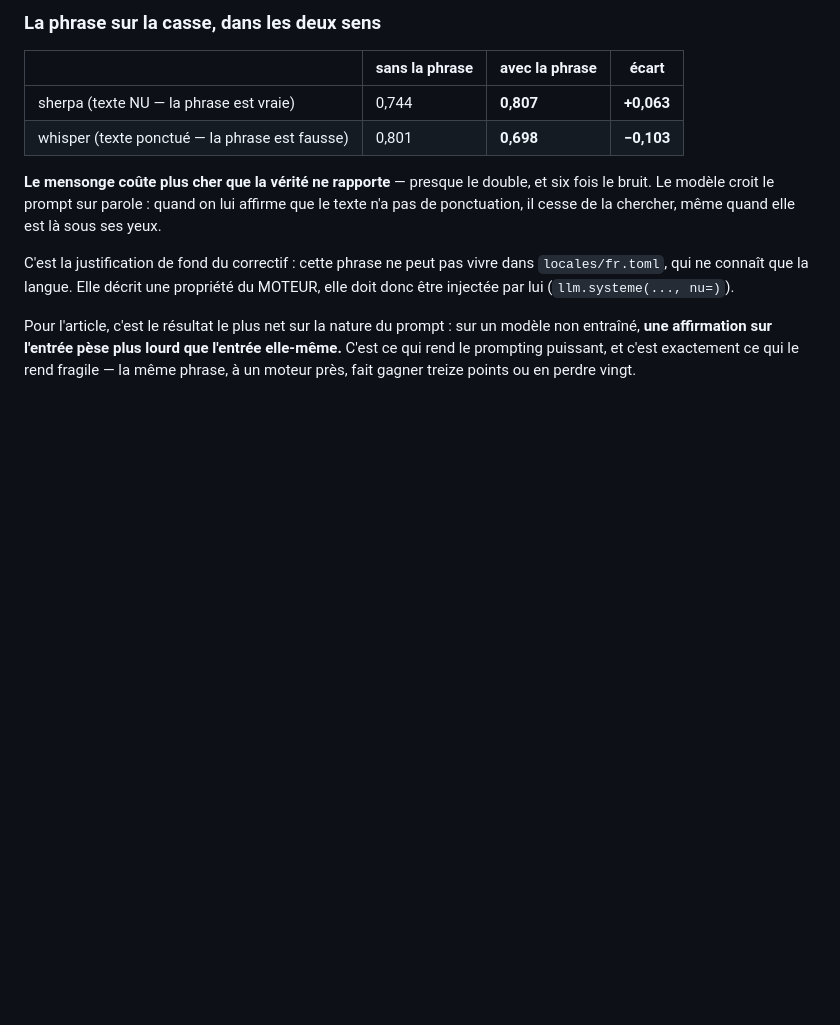
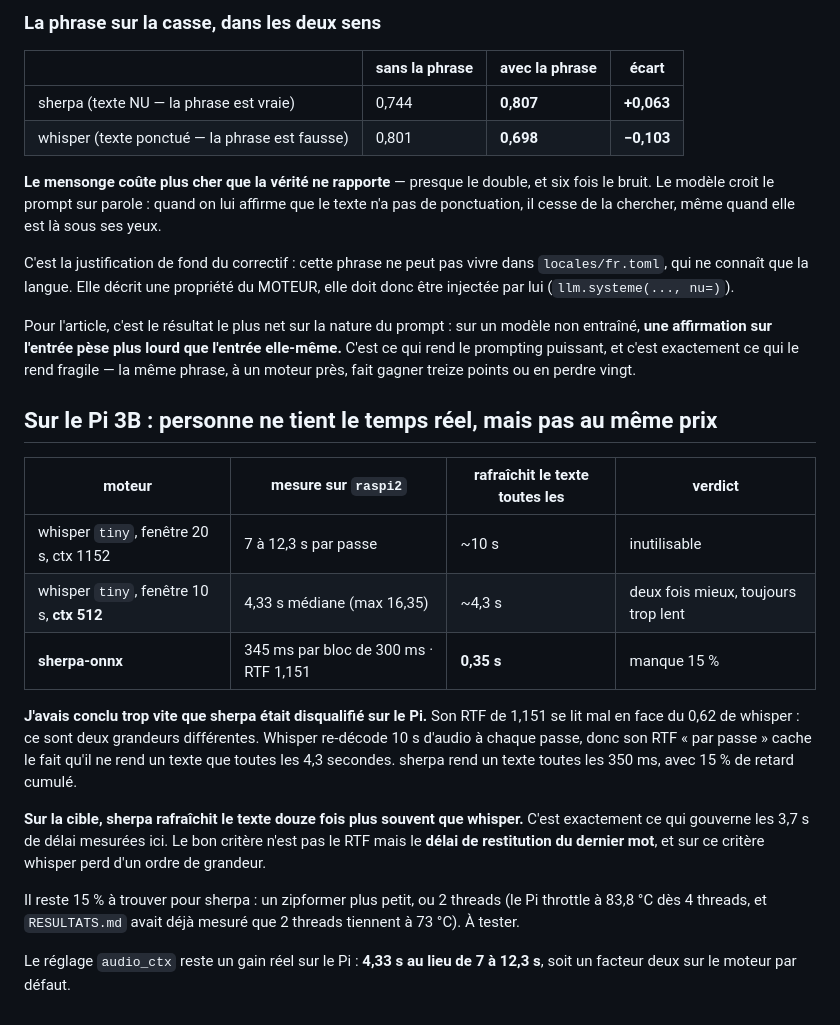
Before and after one commit to lexoyo/microturn, a Markdown page: bench/JOURNAL.md, the part around the change. Drawn GitHub-style; blank space fills up the shorter version.

Commit message:
Pi : whisper 4,33 s par passe avec ctx 512 (contre 7 a 12,3), sherpa 350 ms
Correction d'une conclusion trop rapide : le RTF de sherpa (1,151) et celui de
whisper (0,62) ne sont pas comparables. Whisper re-decode 10 s a chaque passe et
ne rend un texte que toutes les 4,3 s ; sherpa en rend un toutes les 350 ms avec
15 pour cent de retard. Sur la cible, sherpa rafraichit douze fois plus souvent.

Le bon critere n'est pas le RTF mais le delai de restitution du dernier mot.

Co-Authored-By: Claude Opus 5 <noreply@anthropic.com>

```diff
--- a/bench/JOURNAL.md
+++ b/bench/JOURNAL.md
@@ -296,3 +296,29 @@ modèle non entraîné, **une affirmation sur l'entrée pèse plus lourd que
 l'entrée elle-même.** C'est ce qui rend le prompting puissant, et c'est
 exactement ce qui le rend fragile — la même phrase, à un moteur près, fait
 gagner treize points ou en perdre vingt.
+
+## Sur le Pi 3B : personne ne tient le temps réel, mais pas au même prix
+
+| moteur | mesure sur `raspi2` | rafraîchit le texte toutes les | verdict |
+|---|---|---|---|
+| whisper `tiny`, fenêtre 20 s, ctx 1152 | 7 à 12,3 s par passe | ~10 s | inutilisable |
+| whisper `tiny`, fenêtre 10 s, **ctx 512** | 4,33 s médiane (max 16,35) | ~4,3 s | deux fois mieux, toujours trop lent |
+| **sherpa-onnx** | 345 ms par bloc de 300 ms · RTF 1,151 | **0,35 s** | manque 15 % |
+
+**J'avais conclu trop vite que sherpa était disqualifié sur le Pi.** Son RTF de
+1,151 se lit mal en face du 0,62 de whisper : ce sont deux grandeurs
+différentes. Whisper re-décode 10 s d'audio à chaque passe, donc son RTF « par
+passe » cache le fait qu'il ne rend un texte que toutes les 4,3 secondes. sherpa
+rend un texte toutes les 350 ms, avec 15 % de retard cumulé.
+
+**Sur la cible, sherpa rafraîchit le texte douze fois plus souvent que whisper.**
+C'est exactement ce qui gouverne les 3,7 s de délai mesurées ici. Le bon
+critère n'est pas le RTF mais le **délai de restitution du dernier mot**, et sur
+ce critère whisper perd d'un ordre de grandeur.
+
+Il reste 15 % à trouver pour sherpa : un zipformer plus petit, ou 2 threads
+(le Pi throttle à 83,8 °C dès 4 threads, et `RESULTATS.md` avait déjà mesuré que
+2 threads tiennent à 73 °C). À tester.
+
+Le réglage `audio_ctx` reste un gain réel sur le Pi : **4,33 s au lieu de 7 à
+12,3 s**, soit un facteur deux sur le moteur par défaut.
```
